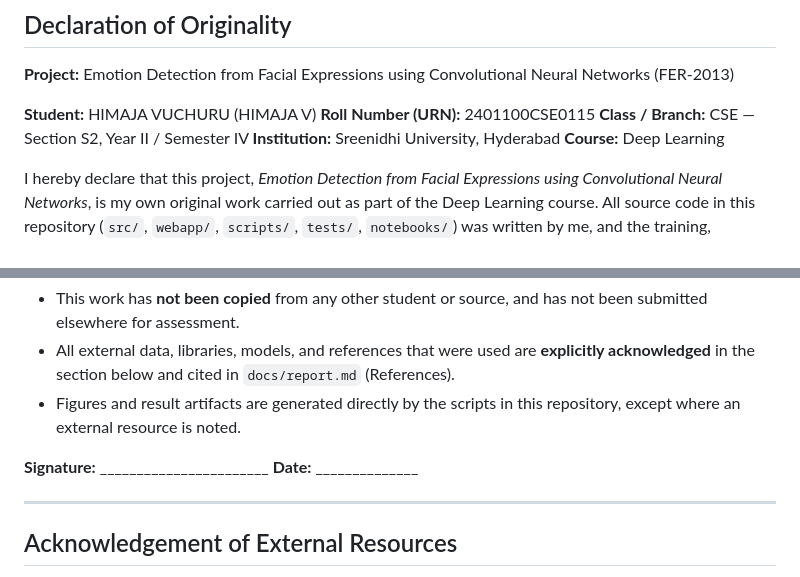
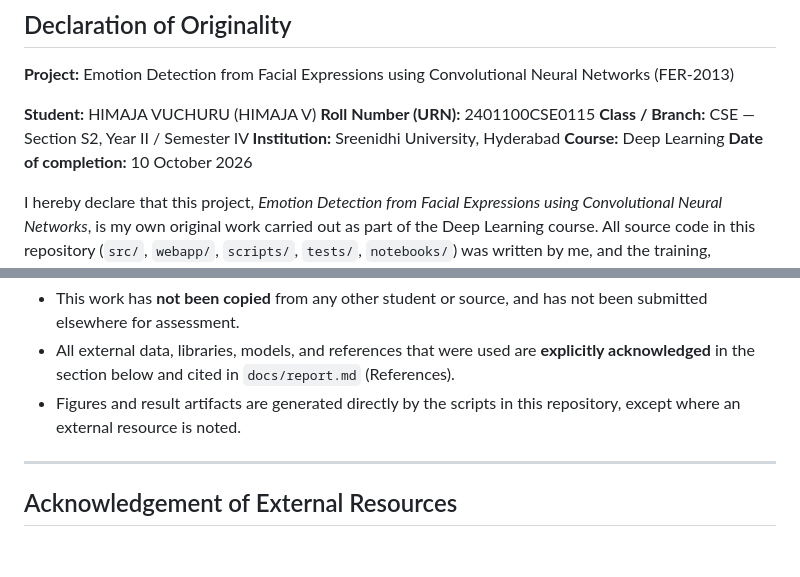
Before and after one commit to himja0821/emotion-detection-cnn-fer2013, a Markdown page: docs/DECLARATION.md, 2 parts joined by grey strips. Rendered like a GitHub page; blank space fills up the shorter version.

Commit message:
Documentation: add completion date, drop signature lines from declaration

```diff
--- a/docs/DECLARATION.md
+++ b/docs/DECLARATION.md
@@ -10,6 +10,7 @@ Neural Networks (FER-2013)
 **Class / Branch:** CSE — Section S2, Year II / Semester IV
 **Institution:** Sreenidhi University, Hyderabad
 **Course:** Deep Learning
+**Date of completion:** 10 October 2026
 
 I hereby declare that this project, *Emotion Detection from Facial Expressions
 using Convolutional Neural Networks*, is my own original work carried out as
@@ -27,8 +28,6 @@ I further declare that:
   `docs/report.md` (References).
 - Figures and result artifacts are generated directly by the scripts in this
   repository, except where an external resource is noted.
-
-**Signature:** _______________________  **Date:** ______________
 
 ---
 
```
